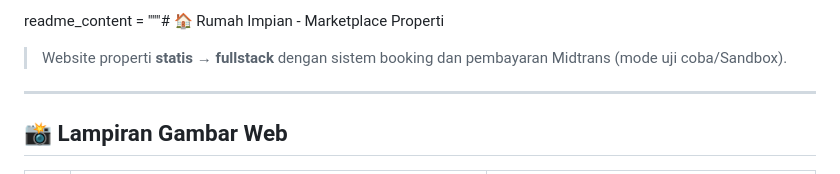
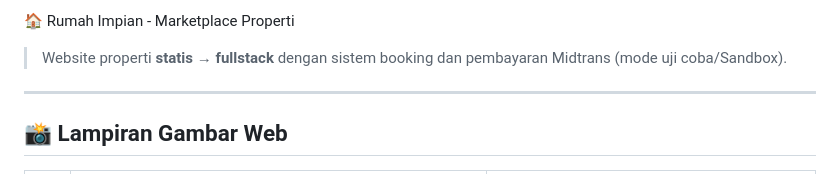
Before and after one commit to danielstevee/Rumah-Impian-Company-Profil, a Markdown page: readme.md, the part around the change. Drawn GitHub-style.

```diff
--- a/readme.md
+++ b/readme.md
@@ -1,5 +1,5 @@
 
-readme_content = """# 🏠 Rumah Impian - Marketplace Properti
+🏠 Rumah Impian - Marketplace Properti
 
 > Website properti **statis → fullstack** dengan sistem booking dan pembayaran Midtrans (mode uji coba/Sandbox).
 
```
